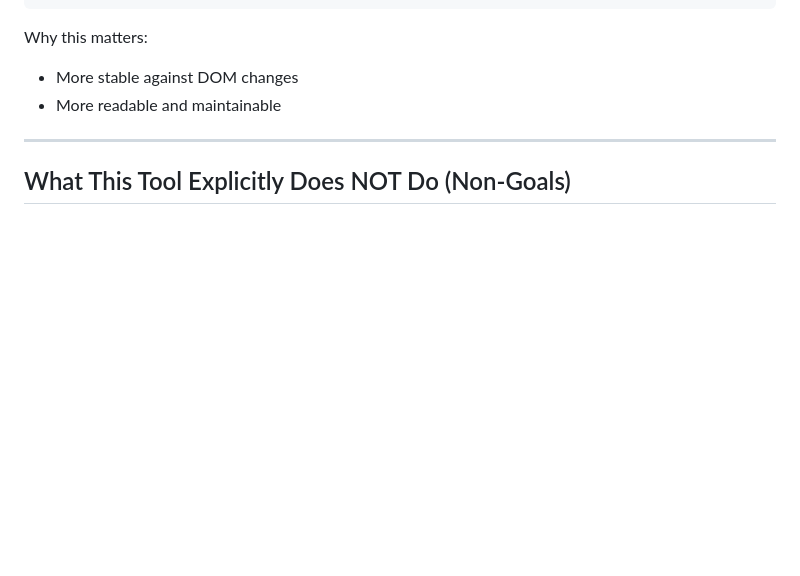
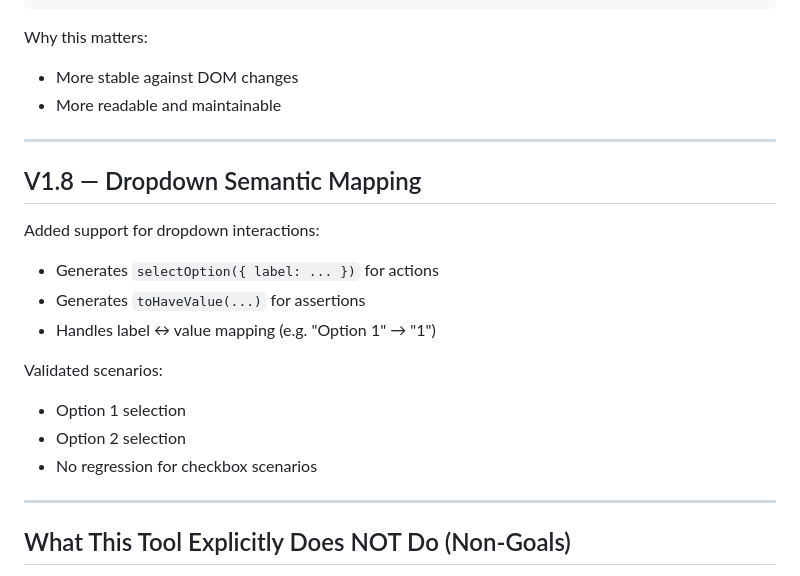
Before and after one commit to rmgoede/playwright-manual-to-test-generator, a Markdown page: README.md, the part around the change. Rendered like a GitHub page; blank space fills up the shorter version.

Commit message:
docs: add V1.8 dropdown semantic mapping

```diff
--- a/README.md
+++ b/README.md
@@ -235,7 +235,22 @@ page.locator('#checkboxes input[type="checkbox"]').nth(0)
 Why this matters:
 - More stable against DOM changes
 - More readable and maintainable
+
 ---
+## V1.8 — Dropdown Semantic Mapping
+
+Added support for dropdown interactions:
+
+- Generates `selectOption({ label: ... })` for actions
+- Generates `toHaveValue(...)` for assertions
+- Handles label ↔ value mapping (e.g. "Option 1" → "1")
+
+Validated scenarios:
+- Option 1 selection
+- Option 2 selection
+- No regression for checkbox scenarios
+---
+
 ## What This Tool Explicitly Does NOT Do (Non-Goals)
 
 - ❌ No live DOM inspection or auto-discovery
```
